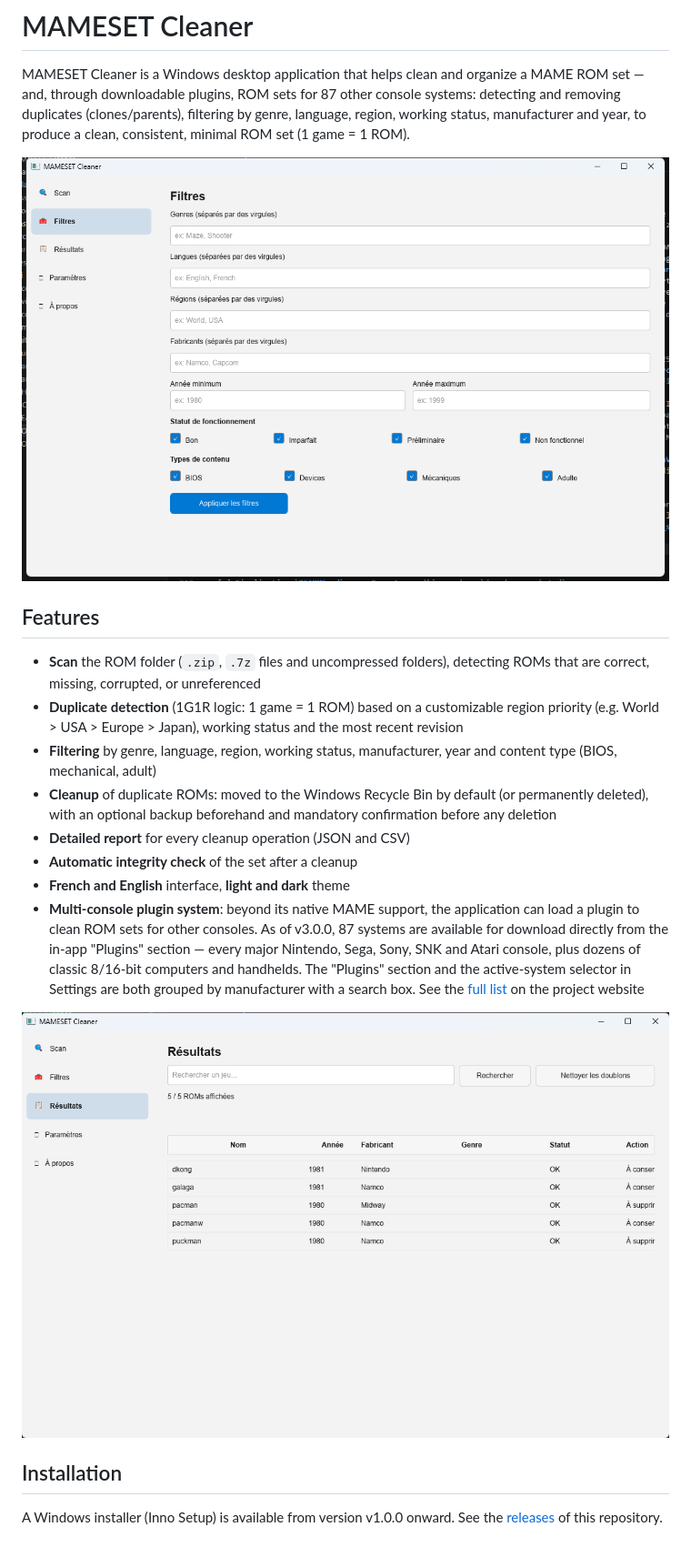
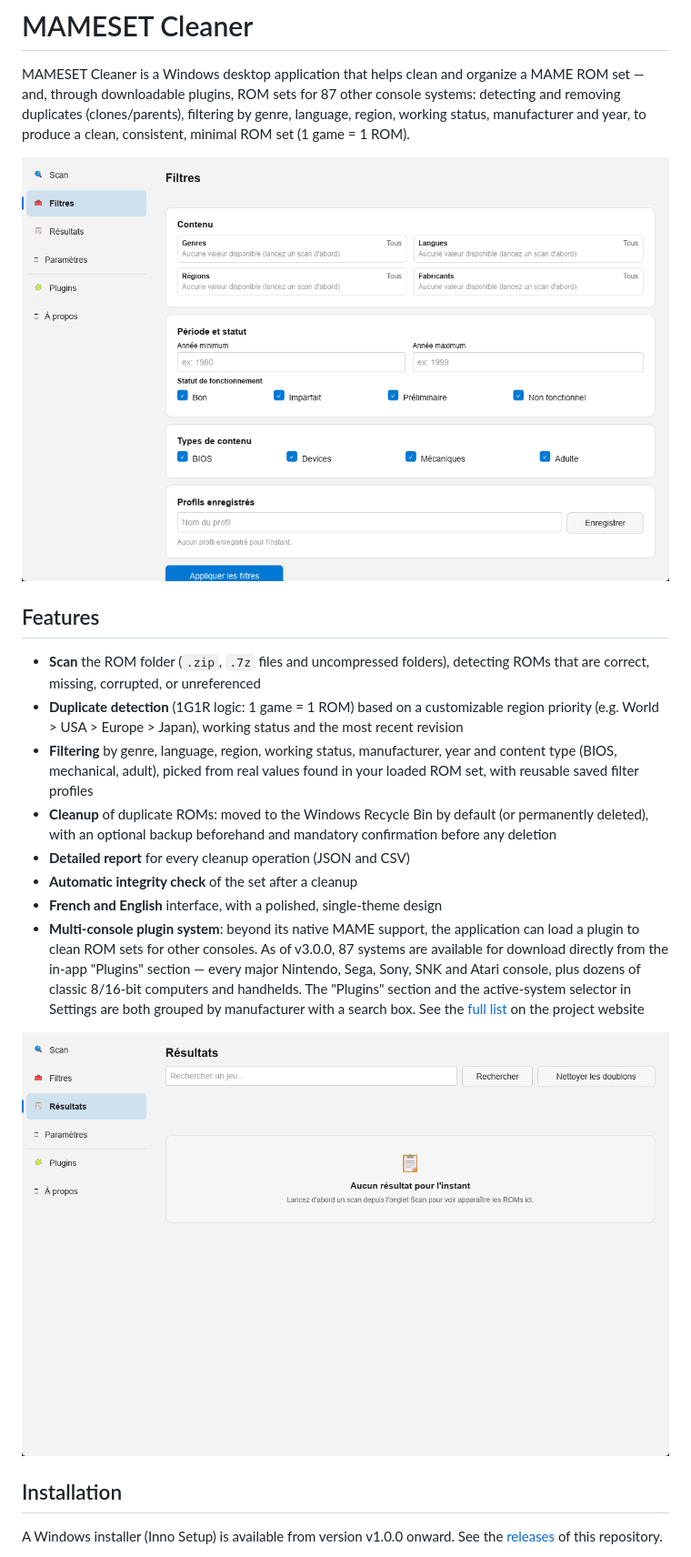
Before and after one commit to Patrickjaillet/MAMESET-Cleaner, a Markdown page: README.md, the part around the change. Shown: that part at 91% size. GitHub-like rendering; pictures changed too: docs/screenshots/filters_view.png, docs/screenshots/results_view.png.

```diff
--- a/README.md
+++ b/README.md
@@ -8,11 +8,11 @@ MAMESET Cleaner is a Windows desktop application that helps clean and organize a
 
 - **Scan** the ROM folder (`.zip`, `.7z` files and uncompressed folders), detecting ROMs that are correct, missing, corrupted, or unreferenced
 - **Duplicate detection** (1G1R logic: 1 game = 1 ROM) based on a customizable region priority (e.g. World > USA > Europe > Japan), working status and the most recent revision
-- **Filtering** by genre, language, region, working status, manufacturer, year and content type (BIOS, mechanical, adult)
+- **Filtering** by genre, language, region, working status, manufacturer, year and content type (BIOS, mechanical, adult), picked from real values found in your loaded ROM set, with reusable saved filter profiles
 - **Cleanup** of duplicate ROMs: moved to the Windows Recycle Bin by default (or permanently deleted), with an optional backup beforehand and mandatory confirmation before any deletion
 - **Detailed report** for every cleanup operation (JSON and CSV)
 - **Automatic integrity check** of the set after a cleanup
-- **French and English** interface, **light and dark** theme
+- **French and English** interface, with a polished, single-theme design
 - **Multi-console plugin system**: beyond its native MAME support, the application can load a plugin to clean ROM sets for other consoles. As of v3.0.0, 87 systems are available for download directly from the in-app "Plugins" section — every major Nintendo, Sega, Sony, SNK and Atari console, plus dozens of classic 8/16-bit computers and handhelds. The "Plugins" section and the active-system selector in Settings are both grouped by manufacturer with a search box. See the [full list](https://patrickjaillet.github.io/MAMESET-Cleaner) on the project website
 
 ![MAMESET Cleaner Results view](docs/screenshots/results_view.png)
```
Also changed, not shown: CHANGELOG.md (+6 -0 lines), 13 other files.
